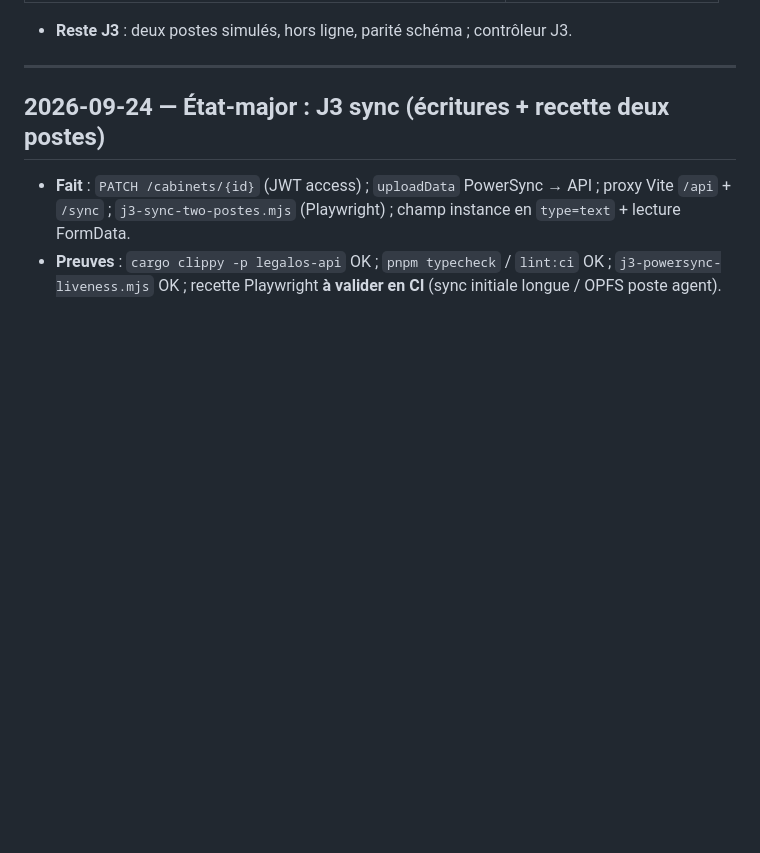
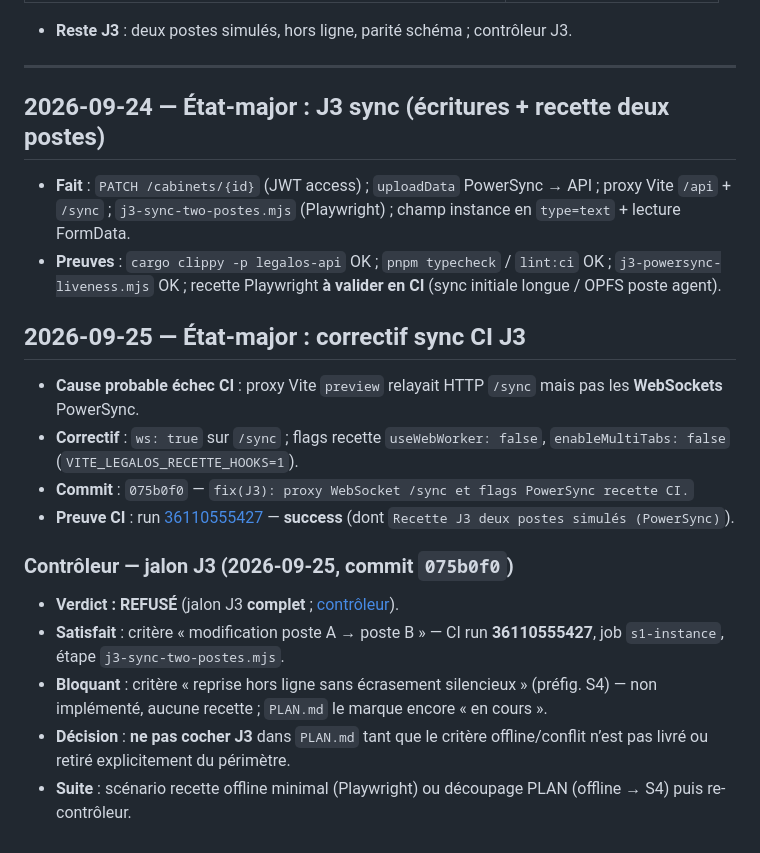
Before and after one commit to navelremi-boop/legalos2, a Markdown page: JOURNAL.md, the part around the change. GitHub-like rendering; blank space fills up the shorter version.

Commit message:
docs: preuves CI J3 (075b0f0) et verdict contrôleur REFUSÉ.

```diff
--- a/JOURNAL.md
+++ b/JOURNAL.md
@@ -650,3 +650,18 @@ Aucun écart **bloquant** ni **majeur** sur le périmètre J2 actuel.
 
 - **Fait** : `PATCH /cabinets/{id}` (JWT access) ; `uploadData` PowerSync → API ; proxy Vite `/api` + `/sync` ; `j3-sync-two-postes.mjs` (Playwright) ; champ instance en `type=text` + lecture FormData.
 - **Preuves** : `cargo clippy -p legalos-api` OK ; `pnpm typecheck` / `lint:ci` OK ; `j3-powersync-liveness.mjs` OK ; recette Playwright **à valider en CI** (sync initiale longue / OPFS poste agent).
+
+## 2026-09-25 — État-major : correctif sync CI J3
+
+- **Cause probable échec CI** : proxy Vite `preview` relayait HTTP `/sync` mais pas les **WebSockets** PowerSync.
+- **Correctif** : `ws: true` sur `/sync` ; flags recette `useWebWorker: false`, `enableMultiTabs: false` (`VITE_LEGALOS_RECETTE_HOOKS=1`).
+- **Commit** : `075b0f0` — `fix(J3): proxy WebSocket /sync et flags PowerSync recette CI.`
+- **Preuve CI** : run [36110555427](https://github.com/navelremi-boop/legalos2/actions/runs/36110555427) — **success** (dont `Recette J3 deux postes simulés (PowerSync)`).
+
+### Contrôleur — jalon **J3** (2026-09-25, commit `075b0f0`)
+
+- **Verdict : REFUSÉ** (jalon J3 **complet** ; [contrôleur](f3fdb1d9-58df-4e78-b604-ed2fc5227f4a)).
+- **Satisfait** : critère « modification poste A → poste B » — CI run **36110555427**, job `s1-instance`, étape `j3-sync-two-postes.mjs`.
+- **Bloquant** : critère « reprise hors ligne sans écrasement silencieux » (préfig. S4) — non implémenté, aucune recette ; `PLAN.md` le marque encore « en cours ».
+- **Décision** : **ne pas cocher J3** dans `PLAN.md` tant que le critère offline/conflit n’est pas livré ou retiré explicitement du périmètre.
+- **Suite** : scénario recette offline minimal (Playwright) ou découpage PLAN (offline → S4) puis re-contrôleur.
```
